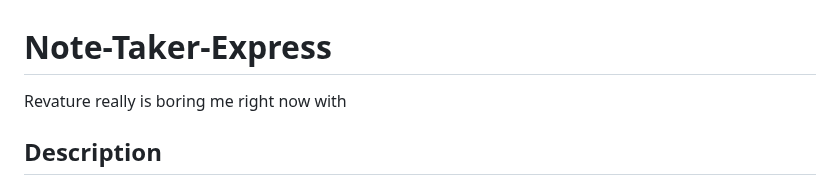
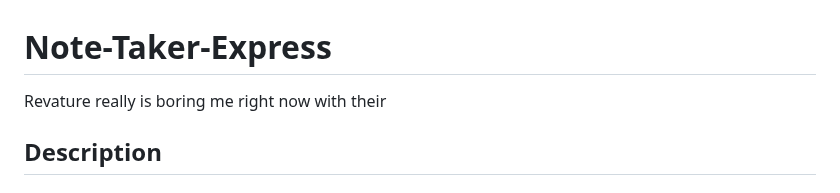
Before and after one commit to codingColinMcM/Note-Taker-Express, a Markdown page: README.md, the part around the change. Rendered like a GitHub page.

```diff
--- a/README.md
+++ b/README.md
@@ -1,6 +1,6 @@
 # Note-Taker-Express
 
-Revature really is boring me right now with
+Revature really is boring me right now with their
 
 ## Description
 
```
